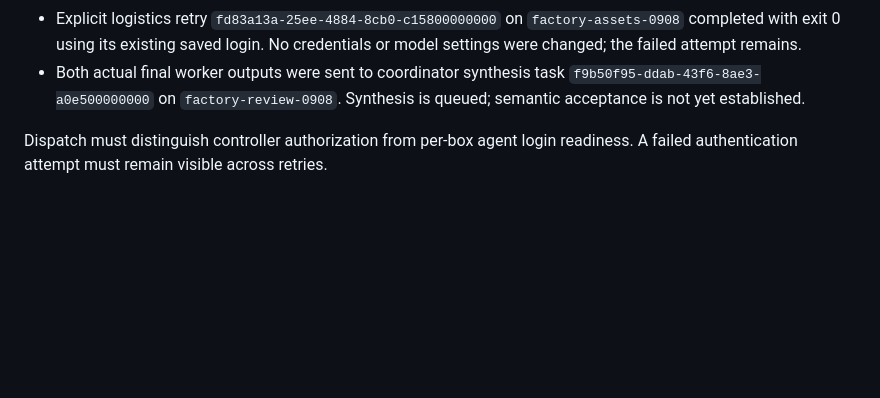
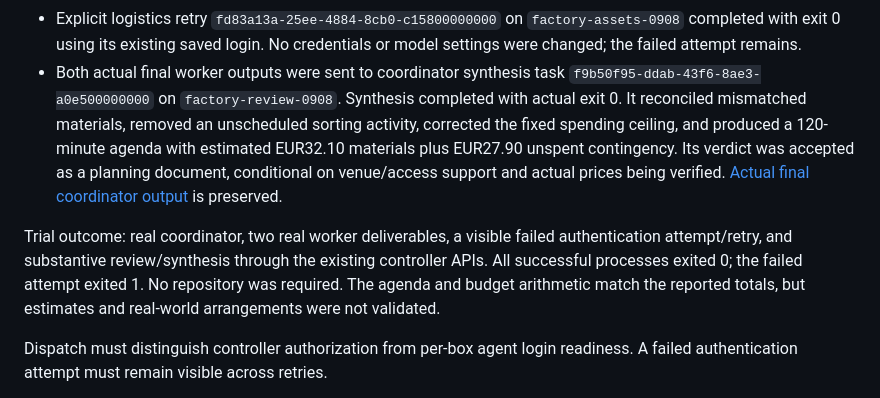
Before and after one commit to 0xikarus/vbox, a Markdown page: docs/GENERAL-TASKS.md, the part around the change. GitHub-like rendering; blank space fills up the shorter version.

Commit message:
docs: preserve completed non-software coordinator worker trial

```diff
--- a/docs/GENERAL-TASKS.md
+++ b/docs/GENERAL-TASKS.md
@@ -54,7 +54,18 @@ No external messages, purchases, bookings, browsing or repository mutations.
   No credentials or model settings were changed; the failed attempt remains.
 - Both actual final worker outputs were sent to coordinator synthesis task
   `f9b50f95-ddab-43f6-8ae3-a0e500000000` on `factory-review-0908`.
-  Synthesis is queued; semantic acceptance is not yet established.
+  Synthesis completed with actual exit 0. It reconciled mismatched materials,
+  removed an unscheduled sorting activity, corrected the fixed spending ceiling,
+  and produced a 120-minute agenda with estimated EUR32.10 materials plus
+  EUR27.90 unspent contingency. Its verdict was accepted as a planning document,
+  conditional on venue/access support and actual prices being verified.
+  [Actual final coordinator output](GENERAL-TASK-TRIAL-RESULT.md) is preserved.
+
+Trial outcome: real coordinator, two real worker deliverables, a visible failed
+authentication attempt/retry, and substantive review/synthesis through the
+existing controller APIs. All successful processes exited 0; the failed attempt
+exited 1. No repository was required. The agenda and budget arithmetic match the
+reported totals, but estimates and real-world arrangements were not validated.
 
 Dispatch must distinguish controller authorization from per-box agent login
 readiness. A failed authentication attempt must remain visible across retries.
```
Also changed, not shown: docs/GENERAL-TASK-TRIAL-RESULT.md (added, +79 -0 lines).
